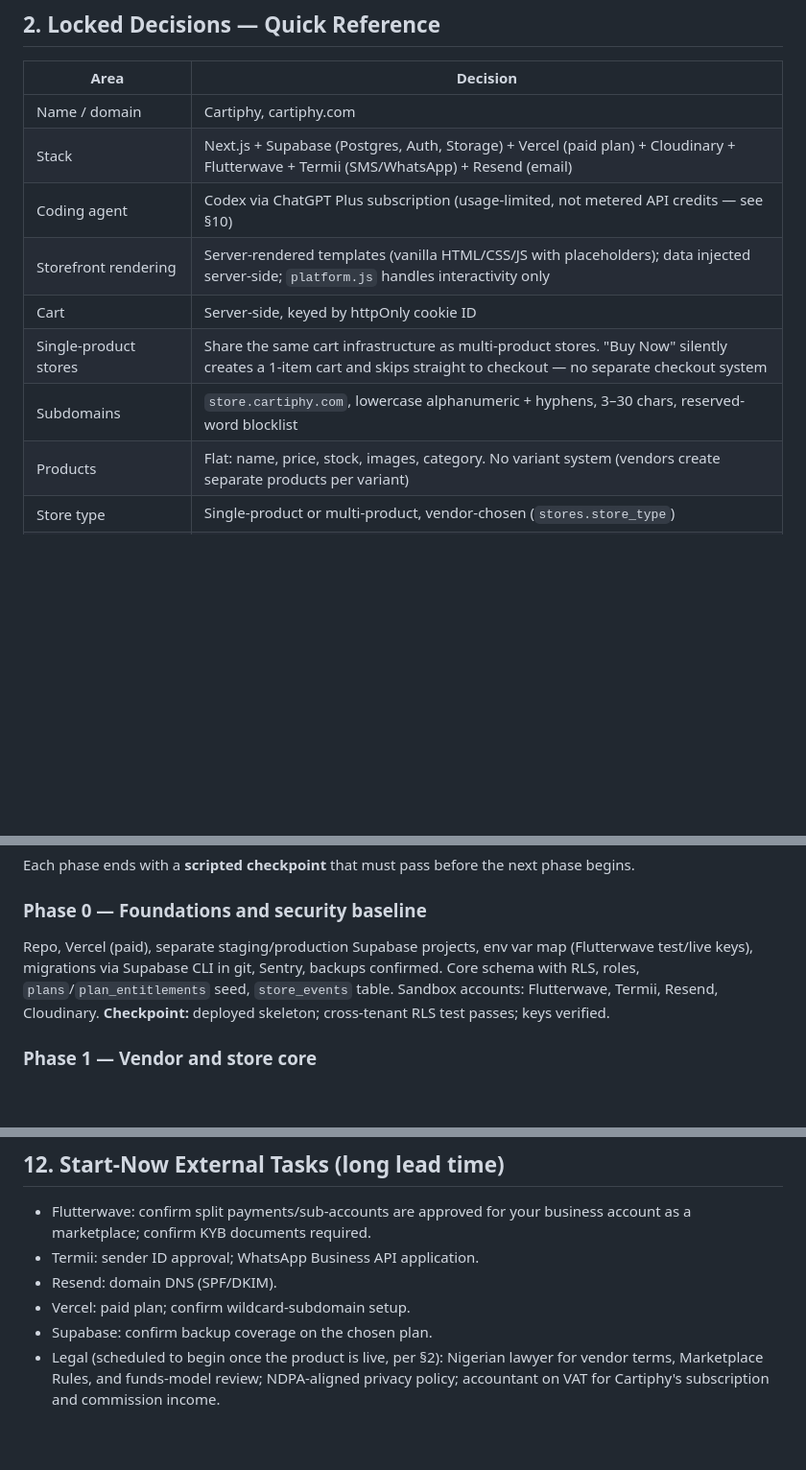
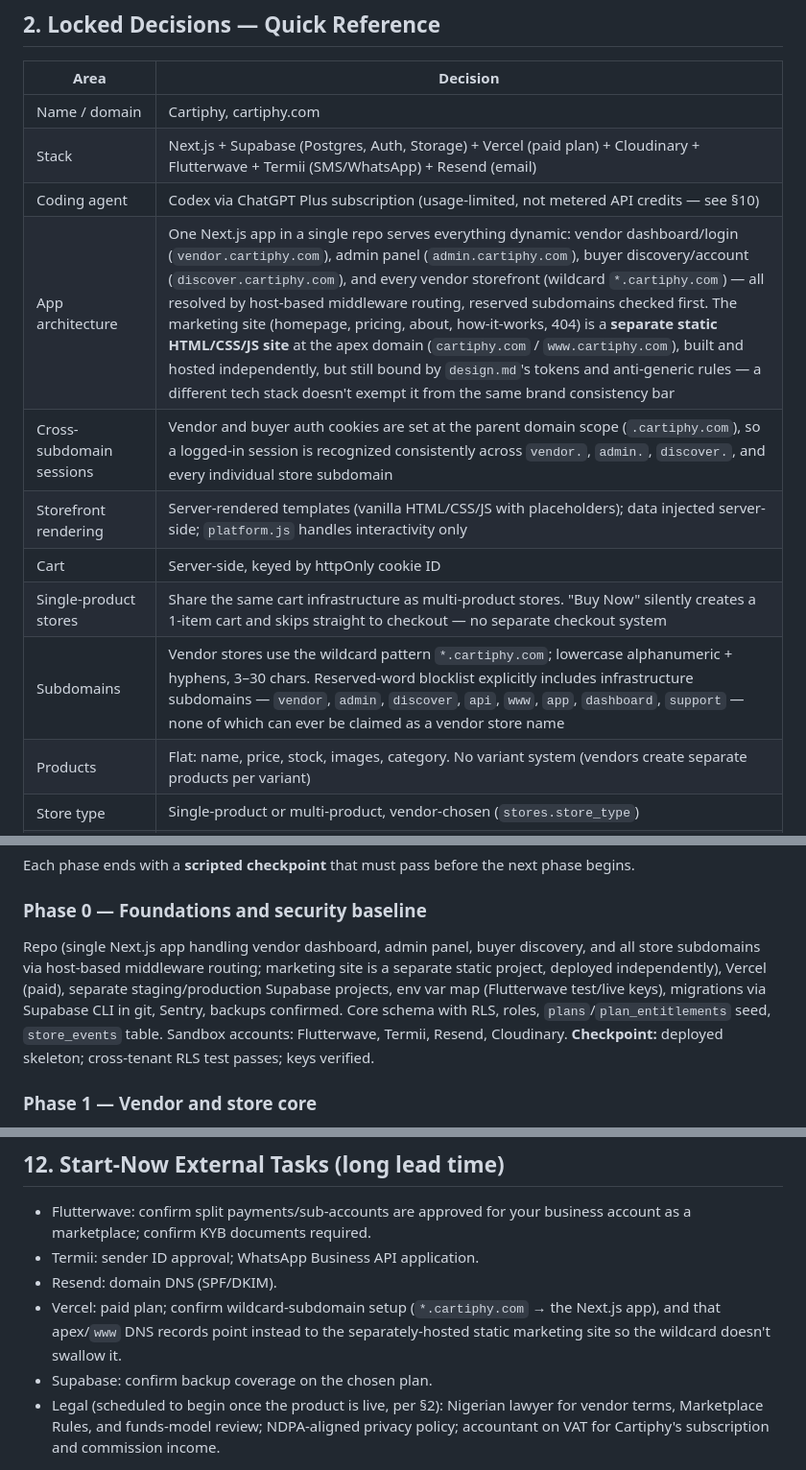
Before and after one commit to pixelneststudio25/Cartiphy, a Markdown page: cartiphy-level-1-master-plan.md, 3 parts joined by grey strips. Shown at 96% size. Drawn GitHub-style; blank space fills up the shorter version.

```diff
--- a/cartiphy-level-1-master-plan.md
+++ b/cartiphy-level-1-master-plan.md
@@ -23,10 +23,12 @@ Cartiphy is a Nigeria-first ecommerce store-builder platform. Vendors self-serve
 | Name / domain | Cartiphy, cartiphy.com |
 | Stack | Next.js + Supabase (Postgres, Auth, Storage) + Vercel (paid plan) + Cloudinary + Flutterwave + Termii (SMS/WhatsApp) + Resend (email) |
 | Coding agent | Codex via ChatGPT Plus subscription (usage-limited, not metered API credits — see §10) |
+| App architecture | One Next.js app in a single repo serves everything dynamic: vendor dashboard/login (`vendor.cartiphy.com`), admin panel (`admin.cartiphy.com`), buyer discovery/account (`discover.cartiphy.com`), and every vendor storefront (wildcard `*.cartiphy.com`) — all resolved by host-based middleware routing, reserved subdomains checked first. The marketing site (homepage, pricing, about, how-it-works, 404) is a **separate static HTML/CSS/JS site** at the apex domain (`cartiphy.com` / `www.cartiphy.com`), built and hosted independently, but still bound by `design.md`'s tokens and anti-generic rules — a different tech stack doesn't exempt it from the same brand consistency bar |
+| Cross-subdomain sessions | Vendor and buyer auth cookies are set at the parent domain scope (`.cartiphy.com`), so a logged-in session is recognized consistently across `vendor.`, `admin.`, `discover.`, and every individual store subdomain |
 | Storefront rendering | Server-rendered templates (vanilla HTML/CSS/JS with placeholders); data injected server-side; `platform.js` handles interactivity only |
 | Cart | Server-side, keyed by httpOnly cookie ID |
 | Single-product stores | Share the same cart infrastructure as multi-product stores. "Buy Now" silently creates a 1-item cart and skips straight to checkout — no separate checkout system |
-| Subdomains | `store.cartiphy.com`, lowercase alphanumeric + hyphens, 3–30 chars, reserved-word blocklist |
+| Subdomains | Vendor stores use the wildcard pattern `*.cartiphy.com`; lowercase alphanumeric + hyphens, 3–30 chars. Reserved-word blocklist explicitly includes infrastructure subdomains — `vendor`, `admin`, `discover`, `api`, `www`, `app`, `dashboard`, `support` — none of which can ever be claimed as a vendor store name |
 | Products | Flat: name, price, stock, images, category. No variant system (vendors create separate products per variant) |
 | Store type | Single-product or multi-product, vendor-chosen (`stores.store_type`) |
 | Store status enum | `draft → pending_verification → live → suspended → banned → closed` |
@@ -198,7 +200,7 @@ content-scanner hits · buyer reports · chat-tap-to-order ratio vs. platform me
 Each phase ends with a **scripted checkpoint** that must pass before the next phase begins.
 
 ### Phase 0 — Foundations and security baseline
-Repo, Vercel (paid), separate staging/production Supabase projects, env var map (Flutterwave test/live keys), migrations via Supabase CLI in git, Sentry, backups confirmed. Core schema with RLS, roles, `plans`/`plan_entitlements` seed, `store_events` table. Sandbox accounts: Flutterwave, Termii, Resend, Cloudinary.
+Repo (single Next.js app handling vendor dashboard, admin panel, buyer discovery, and all store subdomains via host-based middleware routing; marketing site is a separate static project, deployed independently), Vercel (paid), separate staging/production Supabase projects, env var map (Flutterwave test/live keys), migrations via Supabase CLI in git, Sentry, backups confirmed. Core schema with RLS, roles, `plans`/`plan_entitlements` seed, `store_events` table. Sandbox accounts: Flutterwave, Termii, Resend, Cloudinary.
 **Checkpoint:** deployed skeleton; cross-tenant RLS test passes; keys verified.
 
 ### Phase 1 — Vendor and store core
@@ -270,7 +272,7 @@ Custom domains, staff accounts, automated cart recovery, zone-based delivery fee
 - Flutterwave: confirm split payments/sub-accounts are approved for your business account as a marketplace; confirm KYB documents required.
 - Termii: sender ID approval; WhatsApp Business API application.
 - Resend: domain DNS (SPF/DKIM).
-- Vercel: paid plan; confirm wildcard-subdomain setup.
+- Vercel: paid plan; confirm wildcard-subdomain setup (`*.cartiphy.com` → the Next.js app), and that apex/`www` DNS records point instead to the separately-hosted static marketing site so the wildcard doesn't swallow it.
 - Supabase: confirm backup coverage on the chosen plan.
 - Legal (scheduled to begin once the product is live, per §2): Nigerian lawyer for vendor terms, Marketplace Rules, and funds-model review; NDPA-aligned privacy policy; accountant on VAT for Cartiphy's subscription and commission income.
 
```
Also changed, not shown: cartiphy-level2-discovery-ranking.md (+3 -1 lines), cartiphy-level2-storefront-cart.md (+5 -4 lines).
